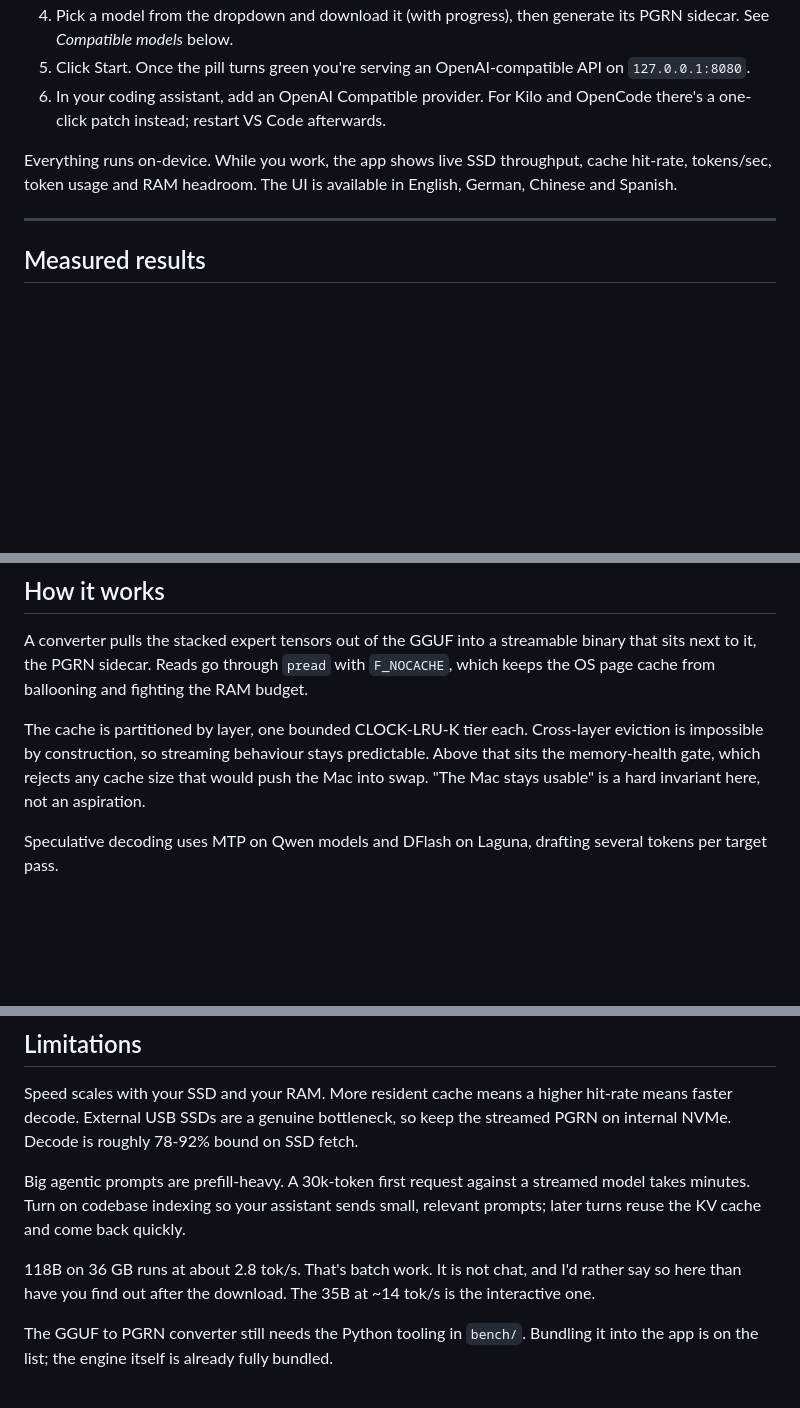
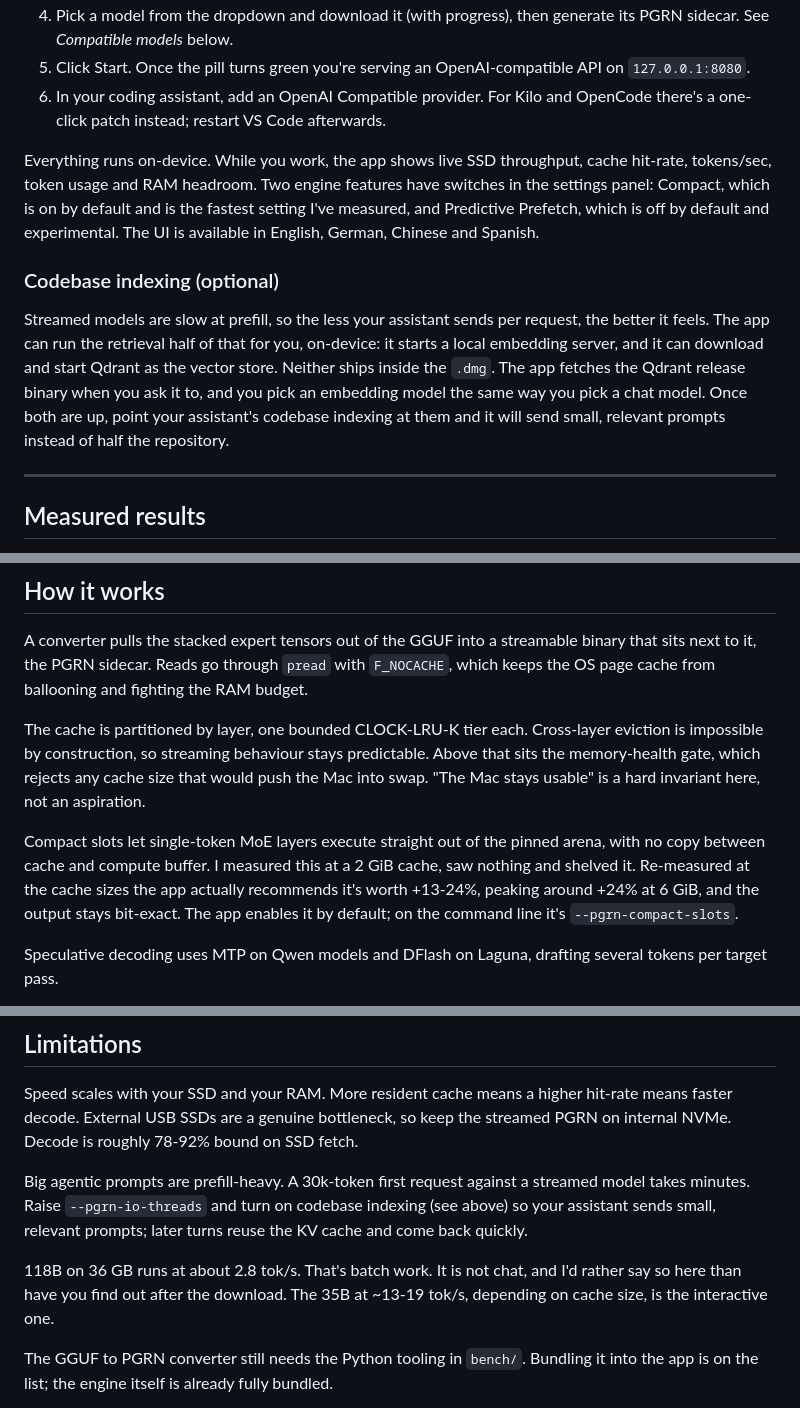
Before and after one commit to Schero94/slipstream, a Markdown page: README.md, 3 parts joined by grey strips. Drawn GitHub-style; blank space fills up the shorter version.

```diff
--- a/README.md
+++ b/README.md
@@ -35,7 +35,11 @@ Models that won't fit in your RAM become runnable. That's the entire pitch.
 5. Click Start. Once the pill turns green you're serving an OpenAI-compatible API on `127.0.0.1:8080`.
 6. In your coding assistant, add an OpenAI Compatible provider. For Kilo and OpenCode there's a one-click patch instead; restart VS Code afterwards.
 
-Everything runs on-device. While you work, the app shows live SSD throughput, cache hit-rate, tokens/sec, token usage and RAM headroom. The UI is available in English, German, Chinese and Spanish.
+Everything runs on-device. While you work, the app shows live SSD throughput, cache hit-rate, tokens/sec, token usage and RAM headroom. Two engine features have switches in the settings panel: Compact, which is on by default and is the fastest setting I've measured, and Predictive Prefetch, which is off by default and experimental. The UI is available in English, German, Chinese and Spanish.
+
+### Codebase indexing (optional)
+
+Streamed models are slow at prefill, so the less your assistant sends per request, the better it feels. The app can run the retrieval half of that for you, on-device: it starts a local embedding server, and it can download and start Qdrant as the vector store. Neither ships inside the `.dmg`. The app fetches the Qdrant release binary when you ask it to, and you pick an embedding model the same way you pick a chat model. Once both are up, point your assistant's codebase indexing at them and it will send small, relevant prompts instead of half the repository.
 
 ---
 
@@ -102,6 +106,8 @@ A converter pulls the stacked expert tensors out of the GGUF into a streamable b
 
 The cache is partitioned by layer, one bounded CLOCK-LRU-K tier each. Cross-layer eviction is impossible by construction, so streaming behaviour stays predictable. Above that sits the memory-health gate, which rejects any cache size that would push the Mac into swap. "The Mac stays usable" is a hard invariant here, not an aspiration.
 
+Compact slots let single-token MoE layers execute straight out of the pinned arena, with no copy between cache and compute buffer. I measured this at a 2 GiB cache, saw nothing and shelved it. Re-measured at the cache sizes the app actually recommends it's worth +13-24%, peaking around +24% at 6 GiB, and the output stays bit-exact. The app enables it by default; on the command line it's `--pgrn-compact-slots`.
+
 Speculative decoding uses MTP on Qwen models and DFlash on Laguna, drafting several tokens per target pass.
 
 Async prefetch is opt-in and still experimental. A background thread warms the next layer's experts while the current layer computes, driven either by a predictor table (`PGCT1`) or an expert-coupling table (`PGCC1`). The machinery works end to end. Getting the *prediction* accurate enough to beat the SSD-fetch wall is unsolved, and `bench/` documents how badly it currently loses.
@@ -116,9 +122,9 @@ Architecture notes live in [`docs/ARCH.md`](docs/ARCH.md).
 
 Speed scales with your SSD and your RAM. More resident cache means a higher hit-rate means faster decode. External USB SSDs are a genuine bottleneck, so keep the streamed PGRN on internal NVMe. Decode is roughly 78-92% bound on SSD fetch.
 
-Big agentic prompts are prefill-heavy. A 30k-token first request against a streamed model takes minutes. Turn on codebase indexing so your assistant sends small, relevant prompts; later turns reuse the KV cache and come back quickly.
+Big agentic prompts are prefill-heavy. A 30k-token first request against a streamed model takes minutes. Raise `--pgrn-io-threads` and turn on codebase indexing (see above) so your assistant sends small, relevant prompts; later turns reuse the KV cache and come back quickly.
 
-118B on 36 GB runs at about 2.8 tok/s. That's batch work. It is not chat, and I'd rather say so here than have you find out after the download. The 35B at ~14 tok/s is the interactive one.
+118B on 36 GB runs at about 2.8 tok/s. That's batch work. It is not chat, and I'd rather say so here than have you find out after the download. The 35B at ~13-19 tok/s, depending on cache size, is the interactive one.
 
 The GGUF to PGRN converter still needs the Python tooling in `bench/`. Bundling it into the app is on the list; the engine itself is already fully bundled.
 
```
Also changed, not shown: other parts of README.md (+38 -0 lines).
